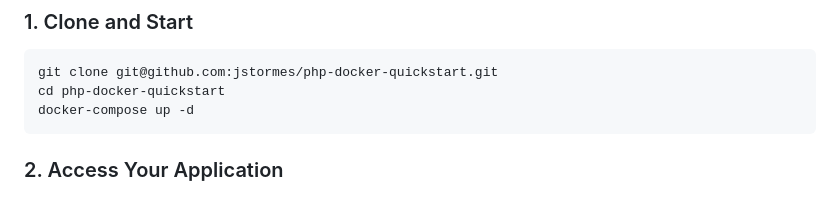
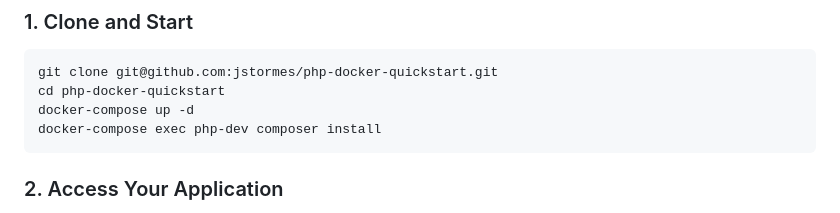
Before and after one commit to jstormes/php-docker-quickstart, a Markdown page: README.md, the part around the change. GitHub-like rendering.

Commit message:
Better quickstart

````diff
--- a/README.md
+++ b/README.md
@@ -13,6 +13,7 @@ A ready-to-use PHP development environment with Docker, featuring PhpStorm integ
 git clone git@github.com:jstormes/php-docker-quickstart.git
 cd php-docker-quickstart
 docker-compose up -d
+docker-compose exec php-dev composer install
 ```
 
 ### 2. Access Your Application
````
